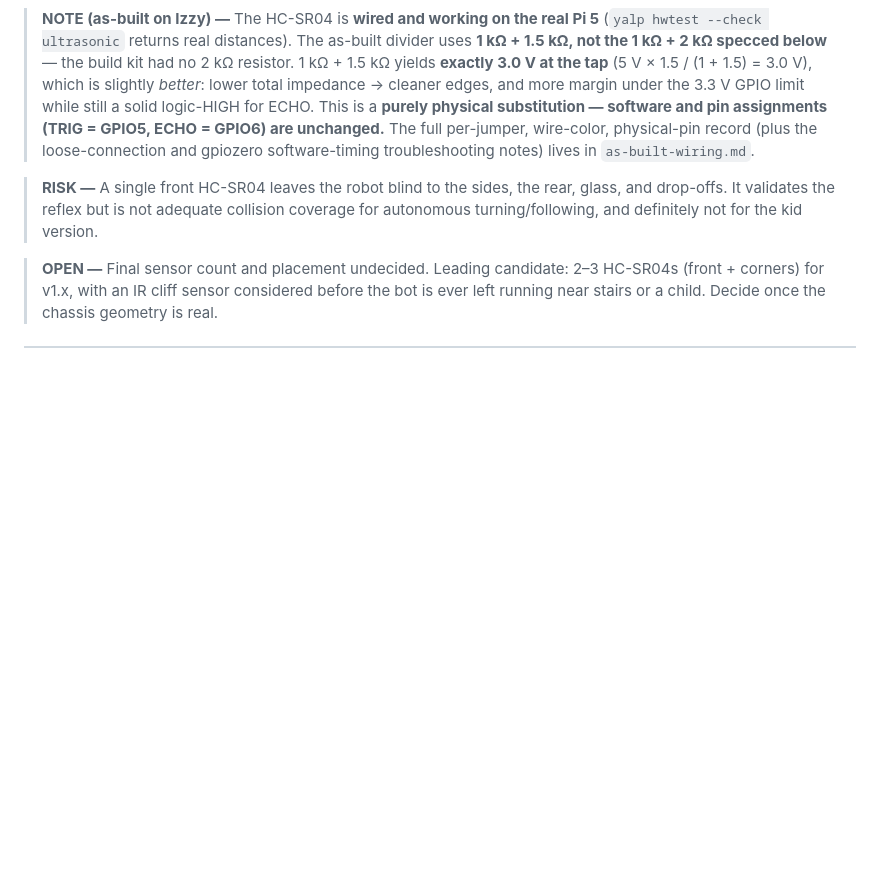
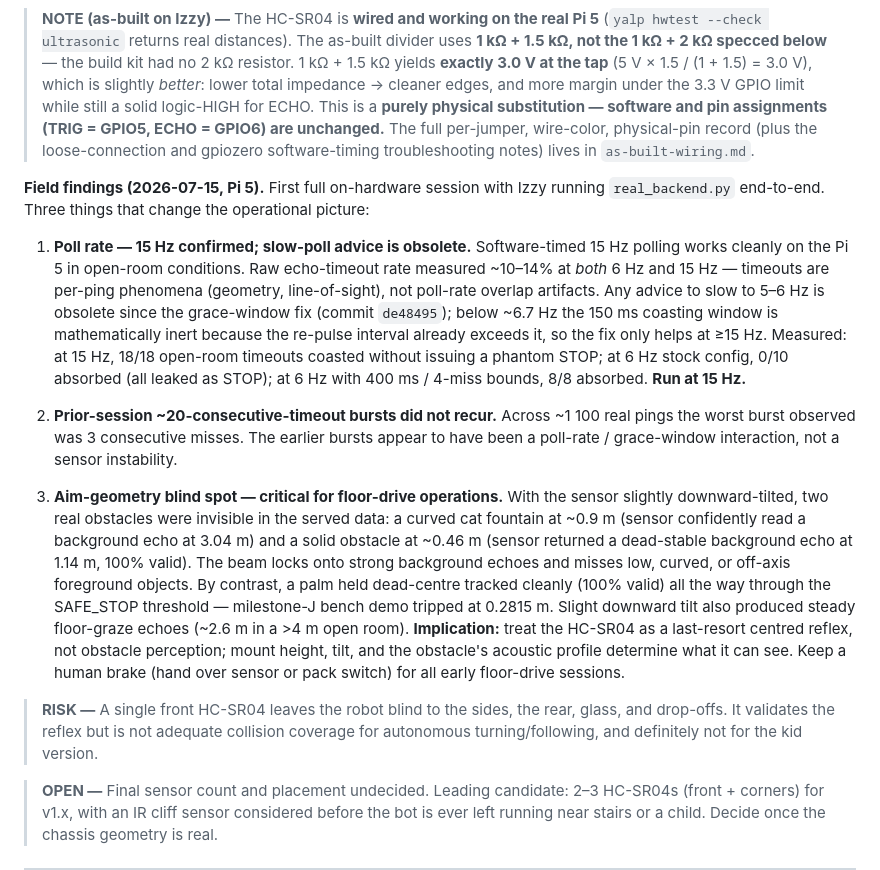
Before and after one commit to brocoppler/yalp, a Markdown page: docs/technical/hardware.md, the part around the change. Rendered like a GitHub page; blank space fills up the shorter version.

Commit message:
docs(hardware): add 2026-07-15 Pi-5 ultrasonic field findings
Inserts a "Field findings (2026-07-15, Pi 5)" subsection in §4 of
hardware.md, immediately after the as-built wiring NOTE, recording three
empirically confirmed results from the first full on-hardware session:

1. 15 Hz software-timed polling is confirmed working; slow-poll (5–6 Hz)
   advice is obsolete post grace-window fix (de48495) — the 150 ms coasting
   window is mathematically inert below ~6.7 Hz. Measured data: 18/18
   open-room timeouts coasted at 15 Hz (zero phantom STOPs) vs. 0/10 at
   6 Hz stock.

2. The prior-session ~20-consecutive-timeout burst did not recur; worst
   observed across ~1 100 pings was 3 consecutive misses.

3. Aim-geometry blind spot documented: downward-tilted sensor locked on
   background echoes and missed a cat fountain at ~0.9 m and a solid
   obstacle at ~0.46 m, while tracking a centred palm cleanly through
   SAFE_STOP (tripped at 0.2815 m, milestone-J). Operational implication:
   HC-SR04 is a last-resort centred reflex, not obstacle perception; human
   brake required for early floor-drive sessions.

No code changes; roadmap.md and next-session-handoff.md untouched.

Co-Authored-By: Claude Sonnet 4.6 <noreply@anthropic.com>

```diff
--- a/docs/technical/hardware.md
+++ b/docs/technical/hardware.md
@@ -156,6 +156,14 @@ For a bot that *turns and follows* — and a future version near a 5–8-year-ol
 
 > **NOTE (as-built on Izzy) —** The HC-SR04 is **wired and working on the real Pi 5** (`yalp hwtest --check ultrasonic` returns real distances). The as-built divider uses **1 kΩ + 1.5 kΩ, not the 1 kΩ + 2 kΩ specced below** — the build kit had no 2 kΩ resistor. 1 kΩ + 1.5 kΩ yields **exactly 3.0 V at the tap** (5 V × 1.5 / (1 + 1.5) = 3.0 V), which is slightly *better*: lower total impedance → cleaner edges, and more margin under the 3.3 V GPIO limit while still a solid logic-HIGH for ECHO. This is a **purely physical substitution — software and pin assignments (TRIG = GPIO5, ECHO = GPIO6) are unchanged.** The full per-jumper, wire-color, physical-pin record (plus the loose-connection and gpiozero software-timing troubleshooting notes) lives in `as-built-wiring.md`.
 
+**Field findings (2026-07-15, Pi 5).** First full on-hardware session with Izzy running `real_backend.py` end-to-end. Three things that change the operational picture:
+
+1. **Poll rate — 15 Hz confirmed; slow-poll advice is obsolete.** Software-timed 15 Hz polling works cleanly on the Pi 5 in open-room conditions. Raw echo-timeout rate measured ~10–14% at *both* 6 Hz and 15 Hz — timeouts are per-ping phenomena (geometry, line-of-sight), not poll-rate overlap artifacts. Any advice to slow to 5–6 Hz is obsolete since the grace-window fix (commit `de48495`); below ~6.7 Hz the 150 ms coasting window is mathematically inert because the re-pulse interval already exceeds it, so the fix only helps at ≥15 Hz. Measured: at 15 Hz, 18/18 open-room timeouts coasted without issuing a phantom STOP; at 6 Hz stock config, 0/10 absorbed (all leaked as STOP); at 6 Hz with 400 ms / 4-miss bounds, 8/8 absorbed. **Run at 15 Hz.**
+
+2. **Prior-session ~20-consecutive-timeout bursts did not recur.** Across ~1 100 real pings the worst burst observed was 3 consecutive misses. The earlier bursts appear to have been a poll-rate / grace-window interaction, not a sensor instability.
+
+3. **Aim-geometry blind spot — critical for floor-drive operations.** With the sensor slightly downward-tilted, two real obstacles were invisible in the served data: a curved cat fountain at ~0.9 m (sensor confidently read a background echo at 3.04 m) and a solid obstacle at ~0.46 m (sensor returned a dead-stable background echo at 1.14 m, 100% valid). The beam locks onto strong background echoes and misses low, curved, or off-axis foreground objects. By contrast, a palm held dead-centre tracked cleanly (100% valid) all the way through the SAFE_STOP threshold — milestone-J bench demo tripped at 0.2815 m. Slight downward tilt also produced steady floor-graze echoes (~2.6 m in a >4 m open room). **Implication:** treat the HC-SR04 as a last-resort centred reflex, not obstacle perception; mount height, tilt, and the obstacle's acoustic profile determine what it can see. Keep a human brake (hand over sensor or pack switch) for all early floor-drive sessions.
+
 > **RISK —** A single front HC-SR04 leaves the robot blind to the sides, the rear, glass, and drop-offs. It validates the reflex but is not adequate collision coverage for autonomous turning/following, and definitely not for the kid version.
 
 > **OPEN —** Final sensor count and placement undecided. Leading candidate: 2–3 HC-SR04s (front + corners) for v1.x, with an IR cliff sensor considered before the bot is ever left running near stairs or a child. Decide once the chassis geometry is real.
```
